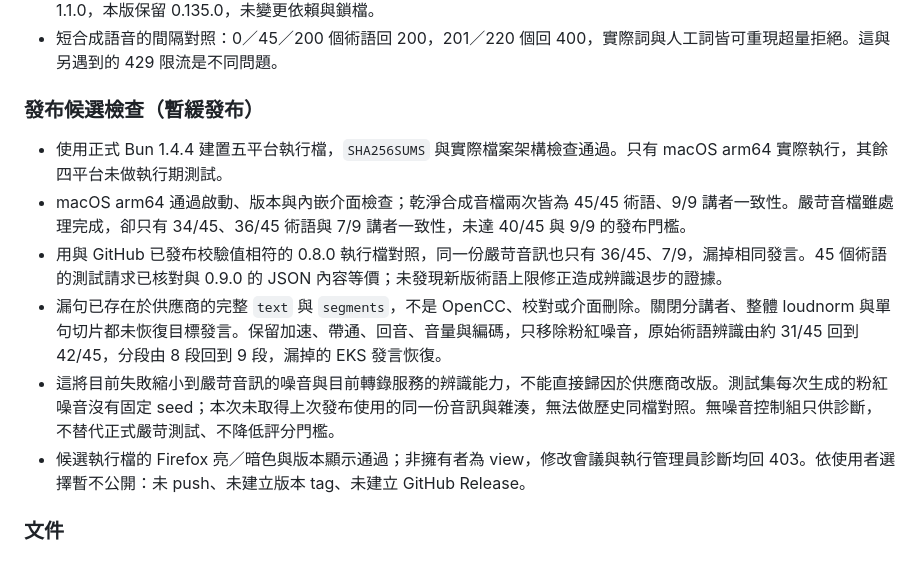
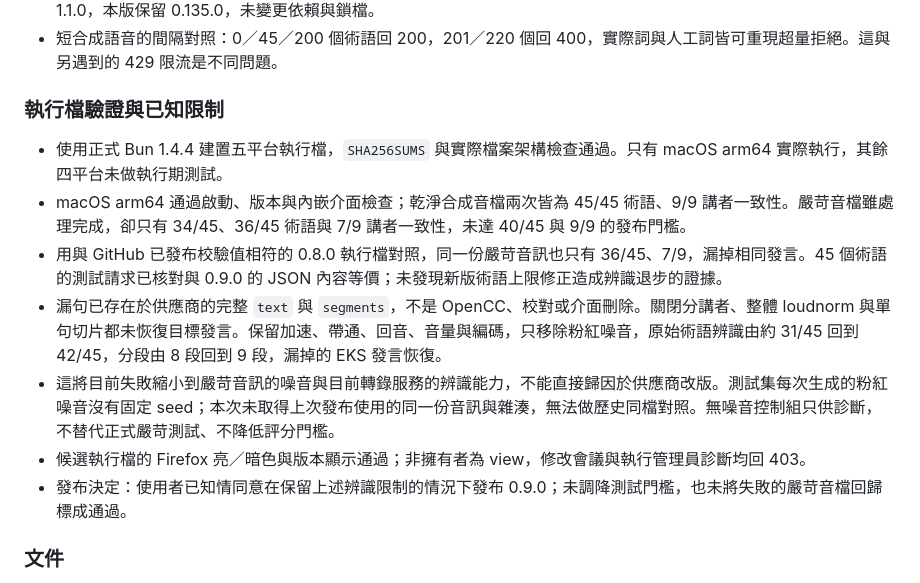
Before and after one commit to fun-ed/notion-meetings, a Markdown page: CHANGELOG.md, the part around the change. GitHub-like rendering.

Commit message:
docs: disclose known quality limits for 0.9.0 release
- Preserve failed hard-audio scores and the published-version comparison.
- Record approval to publish without claiming the failed gate passed.
- Remove temporary hold and unpublished-state wording from release notes.

```diff
--- a/CHANGELOG.md
+++ b/CHANGELOG.md
@@ -22,14 +22,15 @@
 - 相依套件檢查：`npm audit --omit=dev` 回報 0 個已知漏洞；`npm outdated` 顯示 Anthropic SDK 可跨主版本升至 1.1.0，本版保留 0.135.0，未變更依賴與鎖檔。
 - 短合成語音的間隔對照：0／45／200 個術語回 200，201／220 個回 400，實際詞與人工詞皆可重現超量拒絕。這與另遇到的 429 限流是不同問題。
 
-### 發布候選檢查（暫緩發布）
+### 執行檔驗證與已知限制
 
 - 使用正式 Bun 1.4.4 建置五平台執行檔，`SHA256SUMS` 與實際檔案架構檢查通過。只有 macOS arm64 實際執行，其餘四平台未做執行期測試。
 - macOS arm64 通過啟動、版本與內嵌介面檢查；乾淨合成音檔兩次皆為 45/45 術語、9/9 講者一致性。嚴苛音檔雖處理完成，卻只有 34/45、36/45 術語與 7/9 講者一致性，未達 40/45 與 9/9 的發布門檻。
 - 用與 GitHub 已發布校驗值相符的 0.8.0 執行檔對照，同一份嚴苛音訊也只有 36/45、7/9，漏掉相同發言。45 個術語的測試請求已核對與 0.9.0 的 JSON 內容等價；未發現新版術語上限修正造成辨識退步的證據。
 - 漏句已存在於供應商的完整 `text` 與 `segments`，不是 OpenCC、校對或介面刪除。關閉分講者、整體 loudnorm 與單句切片都未恢復目標發言。保留加速、帶通、回音、音量與編碼，只移除粉紅噪音，原始術語辨識由約 31/45 回到 42/45，分段由 8 段回到 9 段，漏掉的 EKS 發言恢復。
 - 這將目前失敗縮小到嚴苛音訊的噪音與目前轉錄服務的辨識能力，不能直接歸因於供應商改版。測試集每次生成的粉紅噪音沒有固定 seed；本次未取得上次發布使用的同一份音訊與雜湊，無法做歷史同檔對照。無噪音控制組只供診斷，不替代正式嚴苛測試、不降低評分門檻。
-- 候選執行檔的 Firefox 亮／暗色與版本顯示通過；非擁有者為 view，修改會議與執行管理員診斷均回 403。依使用者選擇暫不公開：未 push、未建立版本 tag、未建立 GitHub Release。
+- 候選執行檔的 Firefox 亮／暗色與版本顯示通過；非擁有者為 view，修改會議與執行管理員診斷均回 403。
+- 發布決定：使用者已知情同意在保留上述辨識限制的情況下發布 0.9.0；未調降測試門檻，也未將失敗的嚴苛音檔回歸標成通過。
 
 ### 文件
 
```
